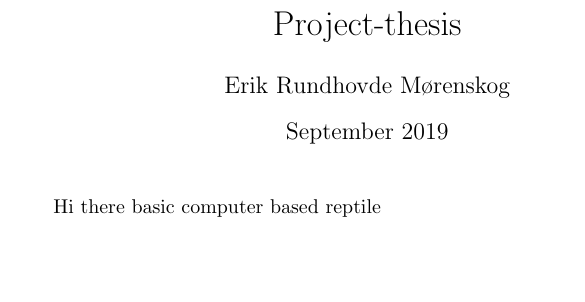
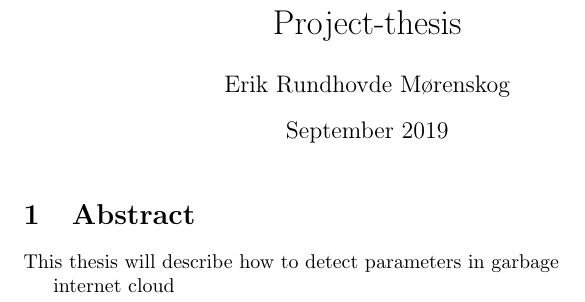
Before and after one commit to erikrm/project-thesis, a LaTeX document (main.tex): part of the page, cut so that both start at the same text, the shorter picture padded with empty space. Compiled offline with pdfLaTeX.

Commit message:
Test commit talking pauline

```diff
--- a/main.tex
+++ b/main.tex
@@ -9,7 +9,9 @@
 
 \maketitle
 
-Hi there basic computer based reptile
+\section{Abstract}
+This thesis will describe how to detect parameters in garbage
 
+internet cloud
 
 \end{document}
```
